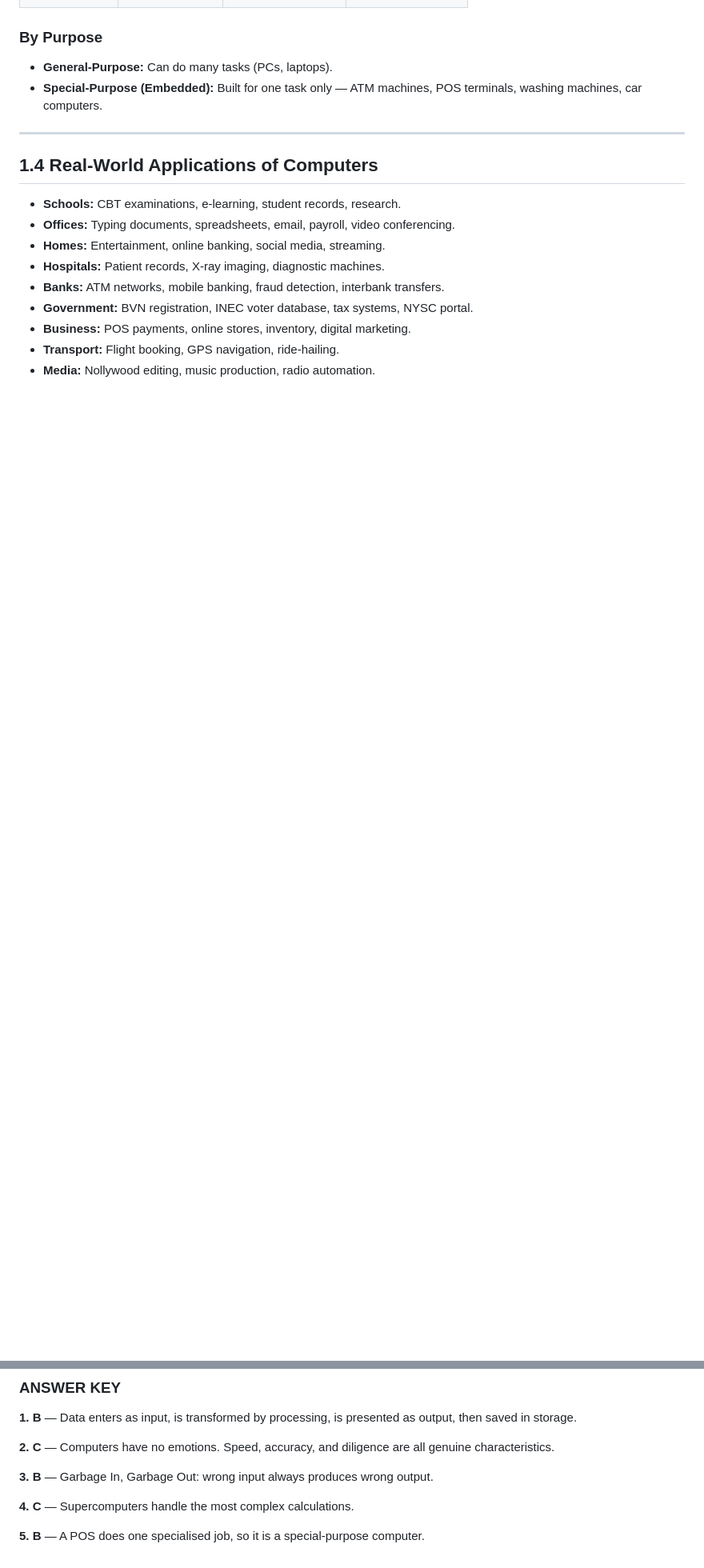
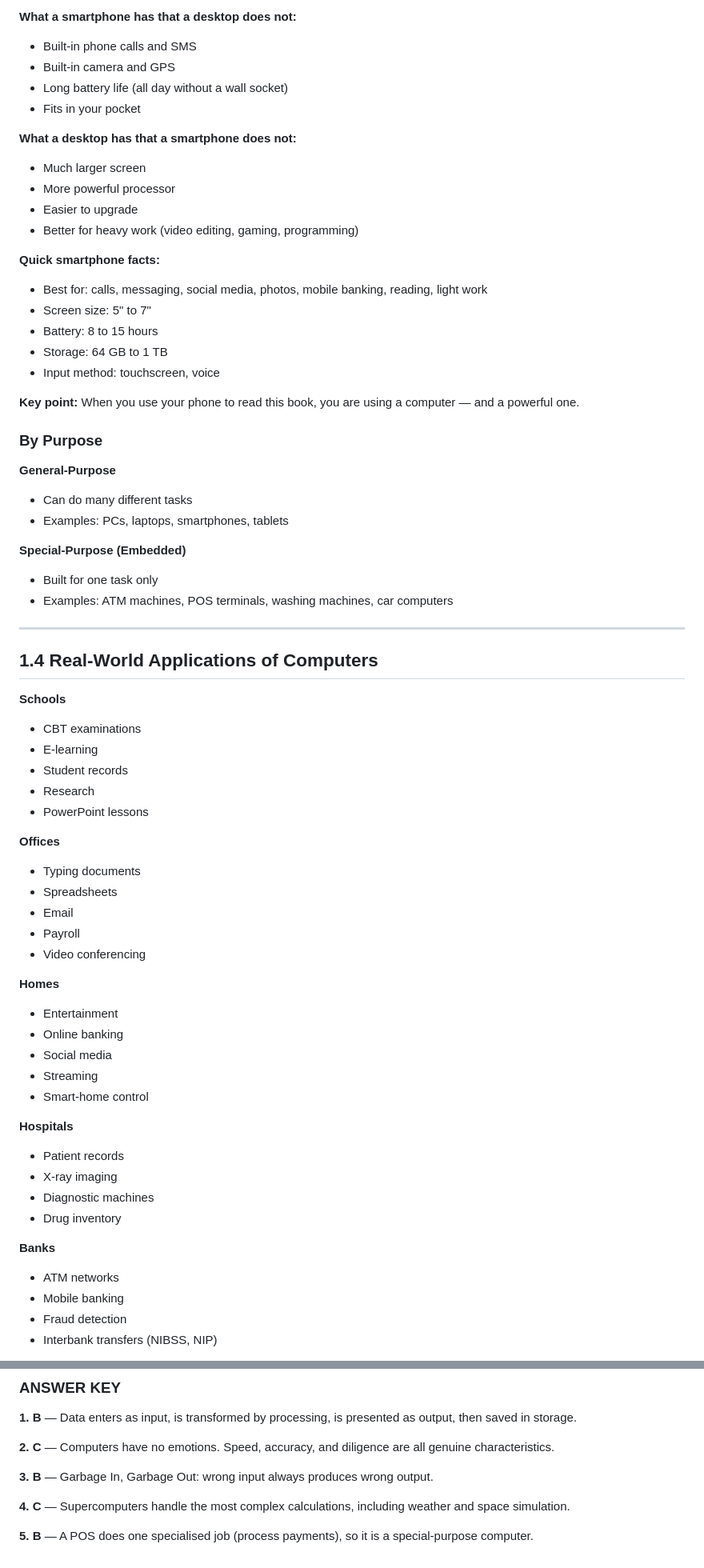
Before and after one commit to alphonsuschima-ictmaster/ict-master, a Markdown page: content/chapter-01.md, 2 parts joined by grey strips. Shown at 80% size. Rendered like a GitHub page; blank space fills up the shorter version.

```diff
--- a/content/chapter-01.md
+++ b/content/chapter-01.md
@@ -63,19 +106,71 @@ Every computer, no matter how big or small, performs exactly **four functions**:
+**What a smartphone has that a desktop does not:**
+
+- Built-in phone calls and SMS
+- Built-in camera and GPS
+- Long battery life (all day without a wall socket)
+- Fits in your pocket
+
+**What a desktop has that a smartphone does not:**
+
+- Much larger screen
+- More powerful processor
+- Easier to upgrade
+- Better for heavy work (video editing, gaming, programming)
+
+**Quick smartphone facts:**
+
+- Best for: calls, messaging, social media, photos, mobile banking, reading, light work
+- Screen size: 5" to 7"
+- Battery: 8 to 15 hours
+- Storage: 64 GB to 1 TB
+- Input method: touchscreen, voice
+
+**Key point:** When you use your phone to read this book, you are using a computer — and a powerful one.
 
 ### By Purpose
 
-- **General-Purpose:** Can do many tasks (PCs, laptops).
-- **Special-Purpose (Embedded):** Built for one task only — ATM machines, POS terminals, washing machines, car computers.
+**General-Purpose**
+- Can do many different tasks
+- Examples: PCs, laptops, smartphones, tablets
+
+**Special-Purpose (Embedded)**
+- Built for one task only
+- Examples: ATM machines, POS terminals, washing machines, car computers
 
 ---
 
 ## 1.4 Real-World Applications of Computers
 
-- **Schools:** CBT examinations, e-learning, student records, research.
-- **Offices:** Typing documents, spreadsheets, email, payroll, video conferencing.
-- **Homes:** Entertainment, online banking, social media, streaming.
-- **Hospitals:** Patient records, X-ray imaging, diagnostic machines.
-- **Banks:** ATM networks, mobile banking, fraud detection, interbank transfers.
-- **Government:** BVN registration, INEC voter database, tax systems, NYSC portal.
-- **Business:** POS payments, online stores, inventory, digital marketing.
-- **Transport:** Flight booking, GPS navigation, ride-hailing.
-- **Media:** Nollywood editing, music production, radio automation.
+**Schools**
+- CBT examinations
+- E-learning
+- Student records
+- Research
+- PowerPoint lessons
+
+**Offices**
+- Typing documents
+- Spreadsheets
+- Email
+- Payroll
+- Video conferencing
+
+**Homes**
+- Entertainment
+- Online banking
+- Social media
+- Streaming
+- Smart-home control
+
+**Hospitals**
+- Patient records
+- X-ray imaging
+- Diagnostic machines
+- Drug inventory
+
+**Banks**
+- ATM networks
+- Mobile banking
+- Fraud detection
+- Interbank transfers (NIBSS, NIP)
+
@@ -122,6 +238,6 @@ D) A mainframe
 
 **3. B** — Garbage In, Garbage Out: wrong input always produces wrong output.
 
-**4. C** — Supercomputers handle the most complex calculations.
+**4. C** — Supercomputers handle the most complex calculations, including weather and space simulation.
 
-**5. B** — A POS does one specialised job, so it is a special-purpose computer.
+**5. B** — A POS does one specialised job (process payments), so it is a special-purpose computer.
```
Also changed, not shown: other parts of content/chapter-01.md (+74 -10 lines).
